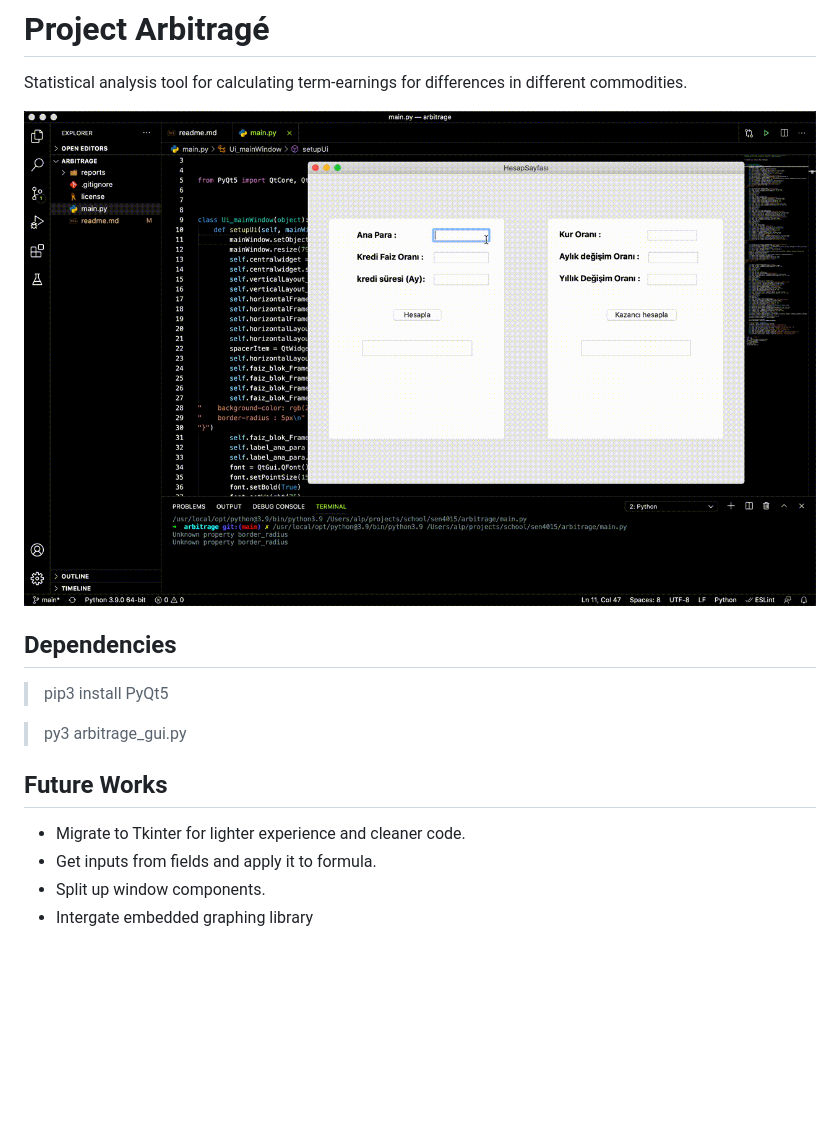
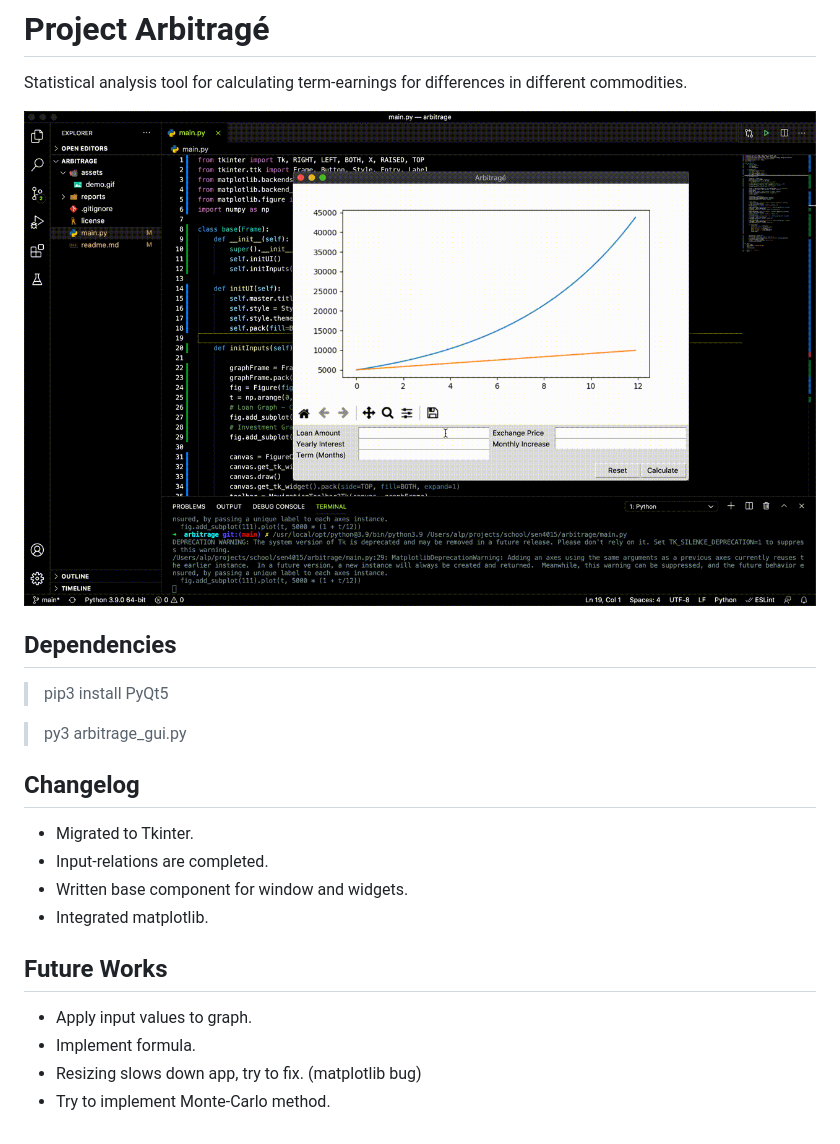
Before and after one commit to savrum/sen4015, a Markdown page: readme.md, the part around the change. GitHub-like rendering; pictures changed too: assets/demo.gif; blank space fills up the shorter version.

```diff
--- a/readme.md
+++ b/readme.md
@@ -8,8 +8,14 @@ Statistical analysis tool for calculating term-earnings for differences in diffe
 
 > py3 arbitrage_gui.py
 
+## Changelog
+- Migrated to Tkinter.
+- Input-relations are completed.
+- Written base component for window and widgets.
+- Integrated matplotlib.
+
 ## Future Works
-- Migrate to Tkinter for lighter experience and cleaner code.
-- Get inputs from fields and apply it to formula.
-- Split up window components.
-- Intergate embedded graphing library
+- Apply input values to graph.
+- Implement formula.
+- Resizing slows down app, try to fix. (matplotlib bug)
+- Try to implement Monte-Carlo method.
```
Also changed, not shown: assets/decased-demo.gif (added), 2 other files.
